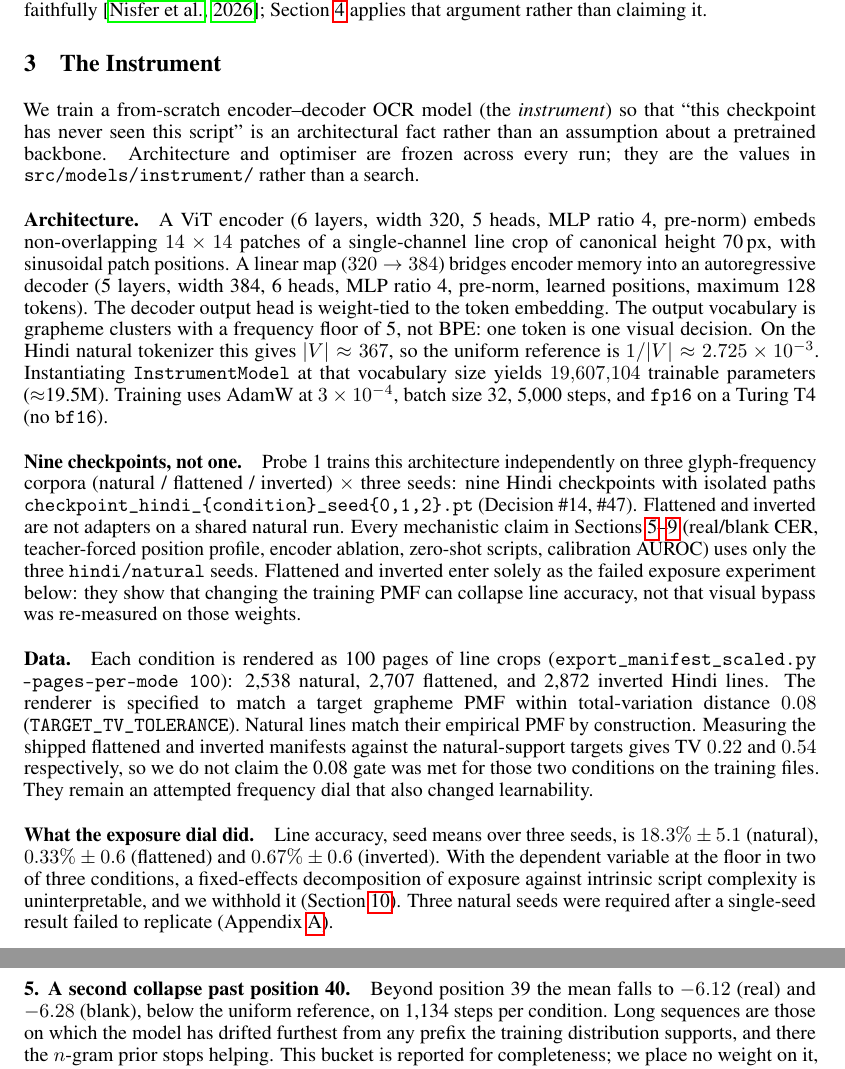
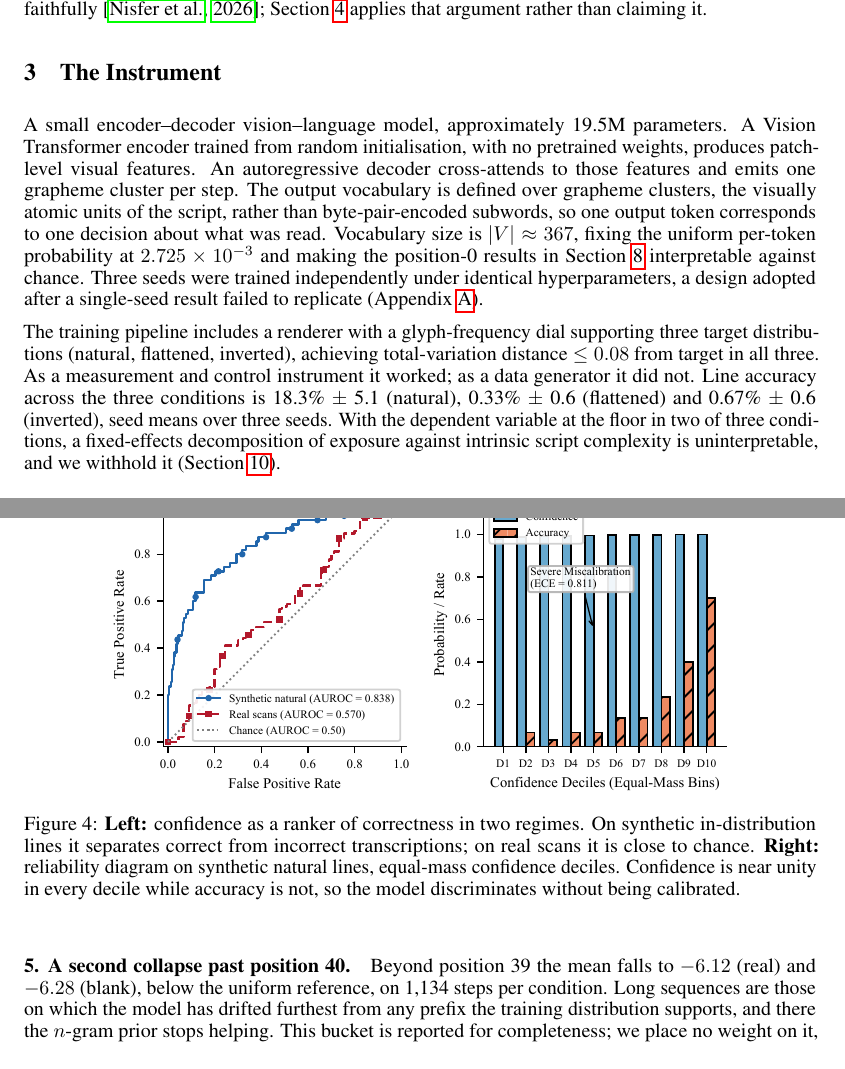
Before and after one commit to Adya6714/vlm-ocr-eval, a LaTeX paper (NeurIPS 2026 Formatting Instructions/neurips_2026.tex): two parts of pages 3 and 8 of 12 before the commit and two parts of pages 3 and 9 of 12 after it, joined at a grey line, cut so that both start at the same text. Compiled offline with pdfLaTeX.

Commit message:
Place paper figures in the NeurIPS draft.
Overleaf sync also restores the shorter Instrument section and the pre-verification bibliography stubs.

```diff
--- a/NeurIPS 2026 Formatting Instructions/neurips_2026.tex
+++ b/NeurIPS 2026 Formatting Instructions/neurips_2026.tex
@@ -151,51 +151,26 @@ faithfully \citep{nisfer2026graphemekit}; Section~\ref{sec:scoring} applies that
 rather than claiming it.
 
 \section{The Instrument}
-\label{sec:instrument}
 
-We train a from-scratch encoder--decoder OCR model (the \emph{instrument}) so that
-``this checkpoint has never seen this script'' is an architectural fact rather than an
-assumption about a pretrained backbone. Architecture and optimiser are frozen across every
-run; they are the values in \texttt{src/models/instrument/} rather than a search.
+A small encoder--decoder vision--language model, approximately 19.5M parameters. A Vision
+Transformer encoder trained from random initialisation, with no pretrained weights, produces
+patch-level visual features. An autoregressive decoder cross-attends to those features and
+emits one grapheme cluster per step. The output vocabulary is defined over grapheme clusters,
+the visually atomic units of the script, rather than byte-pair-encoded subwords, so one output
+token corresponds to one decision about what was read. Vocabulary size is $|V| \approx 367$,
+fixing the uniform per-token probability at $2.725\times10^{-3}$ and making the position-0
+results in Section~\ref{sec:position} interpretable against chance. Three seeds were trained
+independently under identical hyperparameters, a design adopted after a single-seed result
+failed to replicate (Appendix~\ref{app:retraction}).
 
-\paragraph{Architecture.} A ViT encoder (6 layers, width 320, 5 heads, MLP ratio 4, pre-norm)
-embeds non-overlapping $14\times 14$ patches of a single-channel line crop of canonical height
-70\,px, with sinusoidal patch positions. A linear map ($320\to 384$) bridges encoder memory
-into an autoregressive decoder (5 layers, width 384, 6 heads, MLP ratio 4, pre-norm, learned
-positions, maximum 128 tokens). The decoder output head is weight-tied to the token embedding.
-The output vocabulary is grapheme clusters with a frequency floor of 5, not BPE: one token is
-one visual decision. On the Hindi natural tokenizer this gives $|V|\approx 367$, so the
-uniform reference is $1/|V|\approx 2.725\times 10^{-3}$. Instantiating
-\texttt{InstrumentModel} at that vocabulary size yields $19{,}607{,}104$ trainable parameters
-($\approx$19.5M). Training uses AdamW at $3\times 10^{-4}$, batch size 32, 5{,}000 steps, and
-\texttt{fp16} on a Turing T4 (no \texttt{bf16}).
-
-\paragraph{Nine checkpoints, not one.} Probe~1 trains this architecture independently on three
-glyph-frequency corpora (natural / flattened / inverted) $\times$ three seeds: nine Hindi
-checkpoints with isolated paths
-\texttt{checkpoint\_hindi\_\{condition\}\_seed\{0,1,2\}.pt} (Decision \#14, \#47). Flattened
-and inverted are not adapters on a shared natural run. Every mechanistic claim in
-Sections~\ref{sec:cer}--\ref{sec:works} (real/blank CER, teacher-forced position profile,
-encoder ablation, zero-shot scripts, calibration AUROC) uses only the three
-\texttt{hindi/natural} seeds. Flattened and inverted enter solely as the failed exposure
-experiment below: they show that changing the training PMF can collapse line accuracy, not
-that visual bypass was re-measured on those weights.
-
-\paragraph{Data.} Each condition is rendered as 100 pages of line crops
-(\texttt{export\_manifest\_scaled.py --pages-per-mode 100}): 2{,}538 natural, 2{,}707
-flattened, and 2{,}872 inverted Hindi lines. The renderer is specified to match a target
-grapheme PMF within total-variation distance $0.08$ (\texttt{TARGET\_TV\_TOLERANCE}). Natural
-lines match their empirical PMF by construction. Measuring the shipped flattened and inverted
-manifests against the natural-support targets gives TV $0.22$ and $0.54$ respectively, so we
-do not claim the 0.08 gate was met for those two conditions on the training files. They remain
-an attempted frequency dial that also changed learnability.
-
-\paragraph{What the exposure dial did.} Line accuracy, seed means over three seeds, is
-$18.3\%\pm 5.1$ (natural), $0.33\%\pm 0.6$ (flattened) and $0.67\%\pm 0.6$ (inverted). With
-the dependent variable at the floor in two of three conditions, a fixed-effects decomposition
-of exposure against intrinsic script complexity is uninterpretable, and we withhold it
-(Section~\ref{sec:lim}). Three natural seeds were required after a single-seed result failed
-to replicate (Appendix~\ref{app:retraction}).
+The training pipeline includes a renderer with a glyph-frequency dial supporting three target
+distributions (natural, flattened, inverted), achieving total-variation distance $\leq 0.08$
+from target in all three. As a measurement and control instrument it worked; as a data
+generator it did not. Line accuracy across the three conditions is 18.3\%~$\pm$~5.1 (natural),
+0.33\%~$\pm$~0.6 (flattened) and 0.67\%~$\pm$~0.6 (inverted), seed means over three seeds.
+With the dependent variable at the floor in two of three conditions, a fixed-effects
+decomposition of exposure against intrinsic script complexity is uninterpretable, and we
+withhold it (Section~\ref{sec:lim}).
 
 \section{What Counts as an Error}
 \label{sec:scoring}
@@ -571,6 +567,17 @@ Real Hindi scans, median CER split & ---   & 0.57 & --- \\
 \end{tabular}
 \end{table}
 
+\begin{figure}[t]
+\centering
+\includegraphics[width=0.78\textwidth]{figures/fig4_regime_contrast.pdf}
+\caption{\textbf{Left:} confidence as a ranker of correctness in two regimes. On synthetic
+in-distribution lines it separates correct from incorrect transcriptions; on real scans it is
+close to chance. \textbf{Right:} reliability diagram on synthetic natural lines, equal-mass
+confidence deciles. Confidence is near unity in every decile while accuracy is not,
+so the model discriminates without being calibrated.}
+\label{fig:regime}
+\end{figure}
+
 On synthetic in-distribution lines, where the model reads well enough to get 18.3\% of lines
 exactly right, confidence ranks correct transcriptions above incorrect ones at AUROC 0.838.
 That is a working discrimination signal (per seed 0.763, 0.924, 0.832), and it is nonetheless
```
Also changed, not shown: NeurIPS 2026 Formatting Instructions/refs.bib (+30 -42 lines), NeurIPS 2026 Formatting Instructions/neurips_2026.tex (28 more changed lines).
